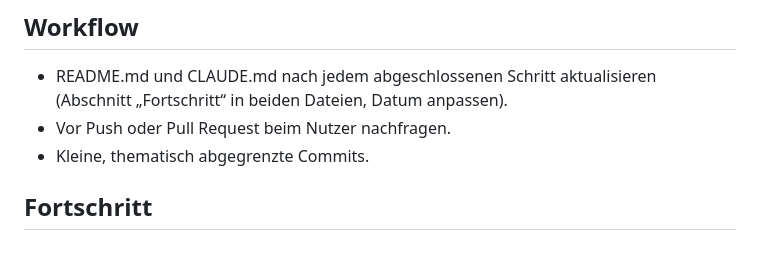
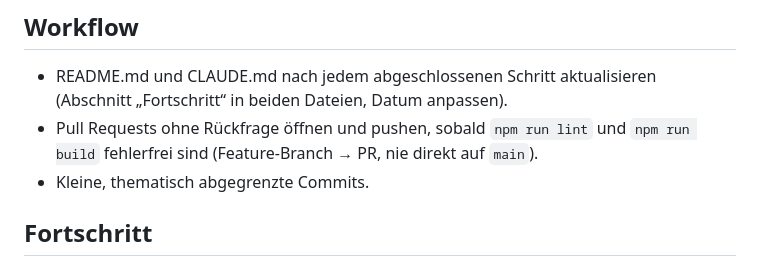
Before and after one commit to Chillinglazy/finanz-manager, a Markdown page: CLAUDE.md, the part around the change. Drawn GitHub-style.

Commit message:
CLAUDE.md: PR-Workflow ohne Rückfrage
Co-Authored-By: Claude Opus 5.5 <noreply@anthropic.com>
Claude-Session: https://claude.ai/code/session_015EhR9kKhDTLUjVR5uqWYEp

```diff
--- a/CLAUDE.md
+++ b/CLAUDE.md
@@ -45,7 +45,7 @@ Details zum MVP: [docs/plan.md](docs/plan.md).
 
 ## Workflow
 - README.md und CLAUDE.md nach jedem abgeschlossenen Schritt aktualisieren (Abschnitt „Fortschritt“ in beiden Dateien, Datum anpassen).
-- Vor Push oder Pull Request beim Nutzer nachfragen.
+- Pull Requests ohne Rückfrage öffnen und pushen, sobald `npm run lint` und `npm run build` fehlerfrei sind (Feature-Branch → PR, nie direkt auf `main`).
 - Kleine, thematisch abgegrenzte Commits.
 
 ## Fortschritt
```
